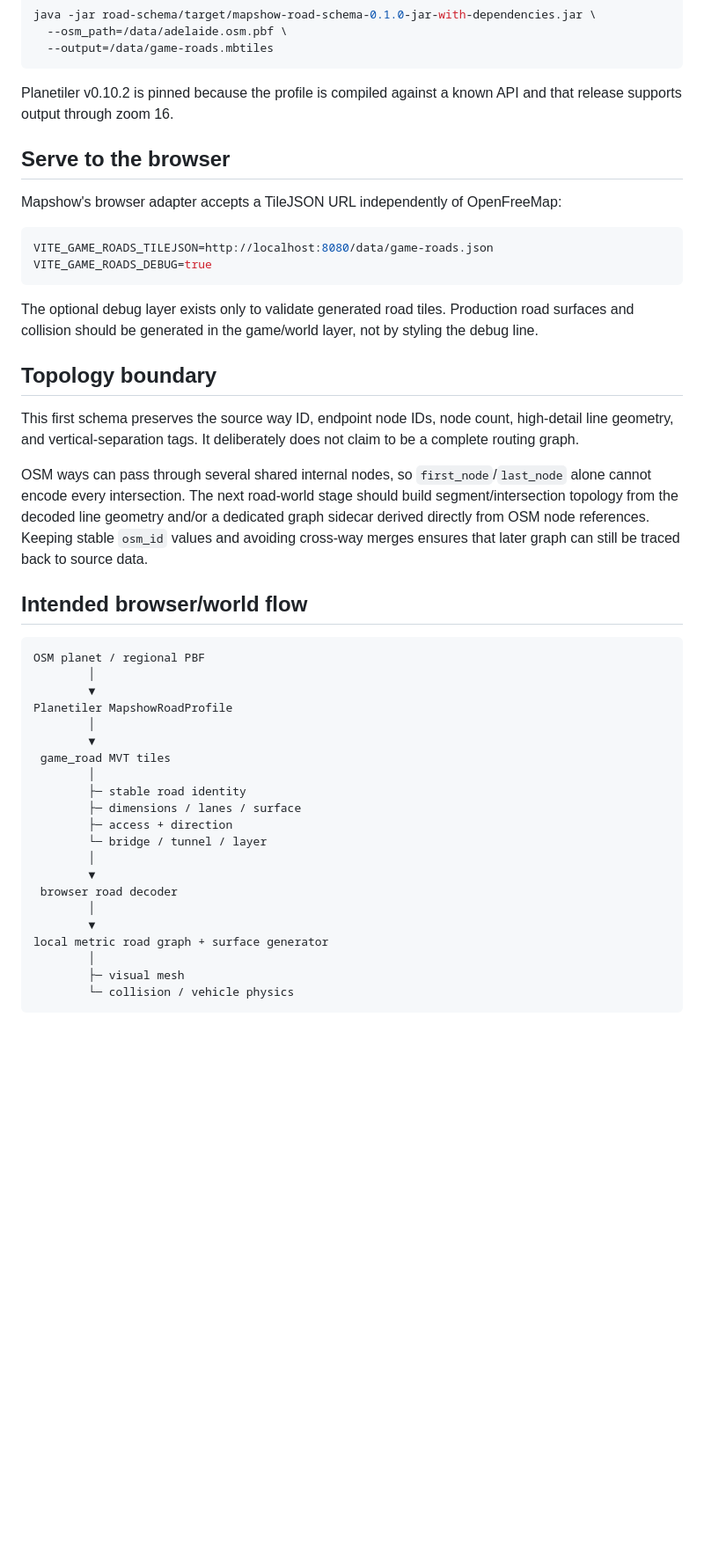
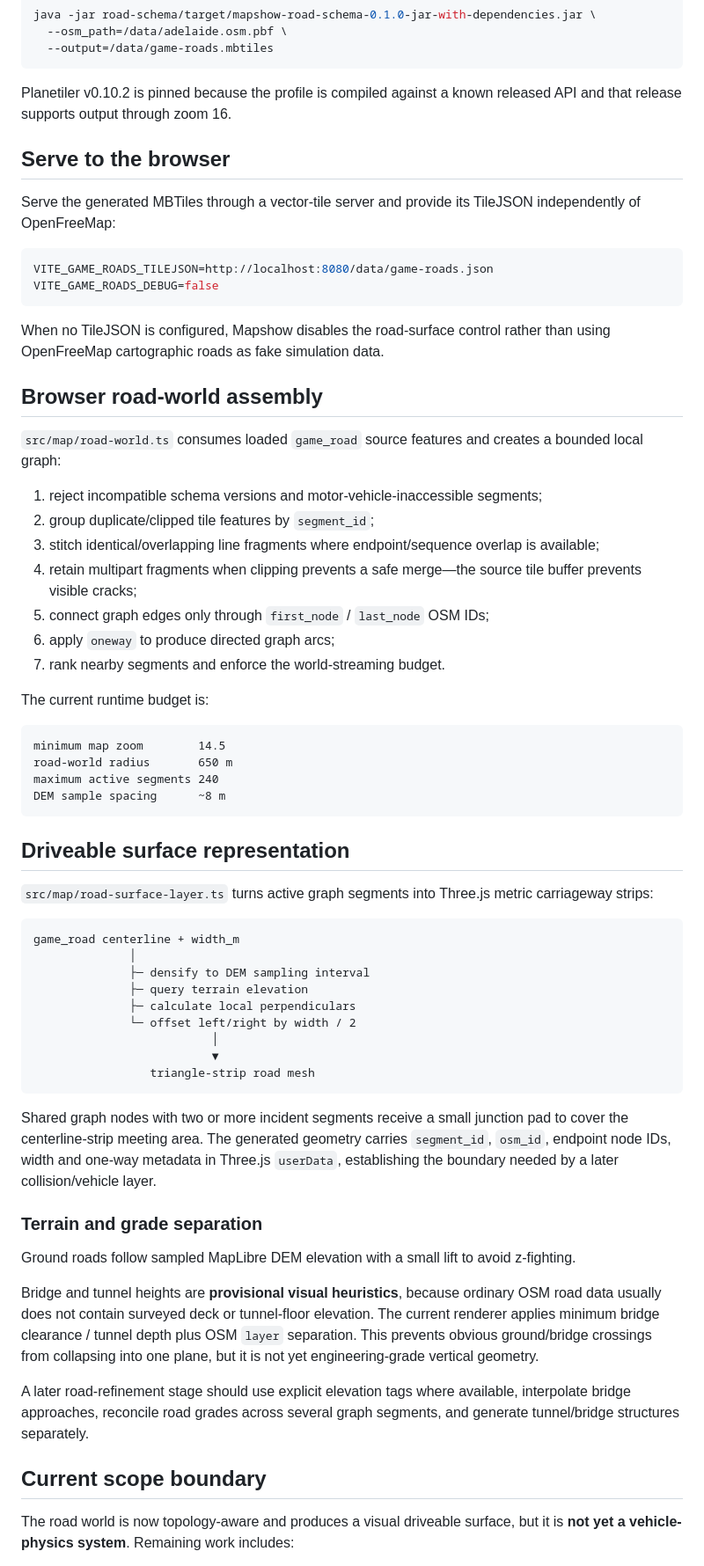
Before and after one commit to helenkwok/mapshow, a Markdown page: docs/GAME_ROADS.md, the part around one of its changes. Shown at 88% size. Rendered like a GitHub page; blank space fills up the shorter version.

Commit message:
Document topology-split road world and surfaces

````diff
--- a/docs/GAME_ROADS.md
+++ b/docs/GAME_ROADS.md
@@ -60,47 +78,67 @@ java -jar road-schema/target/mapshow-road-schema-0.1.0-jar-with-dependencies.jar
   --output=/data/game-roads.mbtiles
 ```
 
-Planetiler v0.10.2 is pinned because the profile is compiled against a known API and that release supports output through zoom 16.
+Planetiler v0.10.2 is pinned because the profile is compiled against a known released API and that release supports output through zoom 16.
 
 ## Serve to the browser
 
-Mapshow's browser adapter accepts a TileJSON URL independently of OpenFreeMap:
+Serve the generated MBTiles through a vector-tile server and provide its TileJSON independently of OpenFreeMap:
 
 ```bash
 VITE_GAME_ROADS_TILEJSON=http://localhost:8080/data/game-roads.json
-VITE_GAME_ROADS_DEBUG=true
+VITE_GAME_ROADS_DEBUG=false
 ```
 
-The optional debug layer exists only to validate generated road tiles. Production road surfaces and collision should be generated in the game/world layer, not by styling the debug line.
+When no TileJSON is configured, Mapshow disables the road-surface control rather than using OpenFreeMap cartographic roads as fake simulation data.
 
-## Topology boundary
+## Browser road-world assembly
 
-This first schema preserves the source way ID, endpoint node IDs, node count, high-detail line geometry, and vertical-separation tags. It deliberately does not claim to be a complete routing graph.
+`src/map/road-world.ts` consumes loaded `game_road` source features and creates a bounded local graph:
 
-OSM ways can pass through several shared internal nodes, so `first_node`/`last_node` alone cannot encode every intersection. The next road-world stage should build segment/intersection topology from the decoded line geometry and/or a dedicated graph sidecar derived directly from OSM node references. Keeping stable `osm_id` values and avoiding cross-way merges ensures that later graph can still be traced back to source data.
+1. reject incompatible schema versions and motor-vehicle-inaccessible segments;
+2. group duplicate/clipped tile features by `segment_id`;
+3. stitch identical/overlapping line fragments where endpoint/sequence overlap is available;
+4. retain multipart fragments when clipping prevents a safe merge—the source tile buffer prevents visible cracks;
+5. connect graph edges only through `first_node` / `last_node` OSM IDs;
+6. apply `oneway` to produce directed graph arcs;
+7. rank nearby segments and enforce the world-streaming budget.
 
-## Intended browser/world flow
+The current runtime budget is:
 
 ```text
-OSM planet / regional PBF
-        │
-        ▼
-Planetiler MapshowRoadProfile
-        │
-        ▼
- game_road MVT tiles
-        │
-        ├─ stable road identity
-        ├─ dimensions / lanes / surface
-        ├─ access + direction
-        └─ bridge / tunnel / layer
-        │
-        ▼
- browser road decoder
-        │
-        ▼
-local metric road graph + surface generator
-        │
-        ├─ visual mesh
-        └─ collision / vehicle physics
+minimum map zoom        14.5
+road-world radius       650 m
+maximum active segments 240
+DEM sample spacing      ~8 m
 ```
+
+## Driveable surface representation
+
+`src/map/road-surface-layer.ts` turns active graph segments into Three.js metric carriageway strips:
+
+```text
+game_road centerline + width_m
+              │
+              ├─ densify to DEM sampling interval
+              ├─ query terrain elevation
+              ├─ calculate local perpendiculars
+              └─ offset left/right by width / 2
+                          │
+                          ▼
+                 triangle-strip road mesh
+```
+
+Shared graph nodes with two or more incident segments receive a small junction pad to cover the centerline-strip meeting area. The generated geometry carries `segment_id`, `osm_id`, endpoint node IDs, width and one-way metadata in Three.js `userData`, establishing the boundary needed by a later collision/vehicle layer.
+
+### Terrain and grade separation
+
+Ground roads follow sampled MapLibre DEM elevation with a small lift to avoid z-fighting.
+
+Bridge and tunnel heights are **provisional visual heuristics**, because ordinary OSM road data usually does not contain surveyed deck or tunnel-floor elevation. The current renderer applies minimum bridge clearance / tunnel depth plus OSM `layer` separation. This prevents obvious ground/bridge crossings from collapsing into one plane, but it is not yet engineering-grade vertical geometry.
+
+A later road-refinement stage should use explicit elevation tags where available, interpolate bridge approaches, reconcile road grades across several graph segments, and generate tunnel/bridge structures separately.
+
+## Current scope boundary
+
+The road world is now topology-aware and produces a visual driveable surface, but it is **not yet a vehicle-physics system**. Remaining work includes:
+
````
Also changed, not shown: other parts of docs/GAME_ROADS.md (+32 -7 lines).
